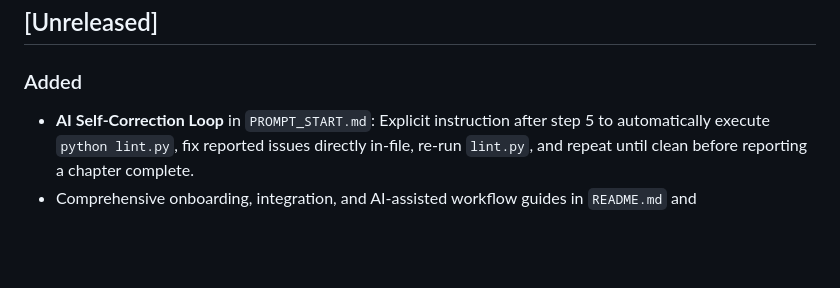
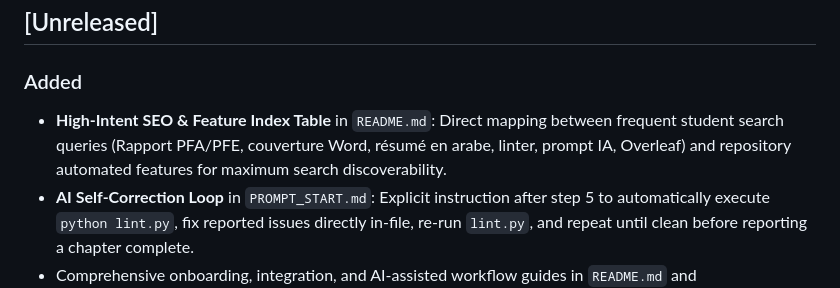
Before and after one commit to hachemite/ensaf-pfi-pfa-pfe-latex, a Markdown page: CHANGELOG.md, the part around the change. GitHub-like rendering; blank space fills up the shorter version.

```diff
--- a/CHANGELOG.md
+++ b/CHANGELOG.md
@@ -8,6 +8,7 @@ and this project adheres to [Semantic Versioning](https://semver.org/spec/v2.0.0
 ## [Unreleased]
 
 ### Added
+- **High-Intent SEO & Feature Index Table** in `README.md`: Direct mapping between frequent student search queries (Rapport PFA/PFE, couverture Word, résumé en arabe, linter, prompt IA, Overleaf) and repository automated features for maximum search discoverability.
 - **AI Self-Correction Loop** in `PROMPT_START.md`: Explicit instruction after step 5 to automatically execute `python lint.py`, fix reported issues directly in-file, re-run `lint.py`, and repeat until clean before reporting a chapter complete.
 - Comprehensive onboarding, integration, and AI-assisted workflow guides in `README.md` and `GUIDE_UTILISATION_TEMPLATE.md` (standalone clone, git submodule, Overleaf import, and CI/CD).
 - Version history tracking via `CHANGELOG.md` linked from `README.md`.
```
Also changed, not shown: README.md (+13 -0 lines).
